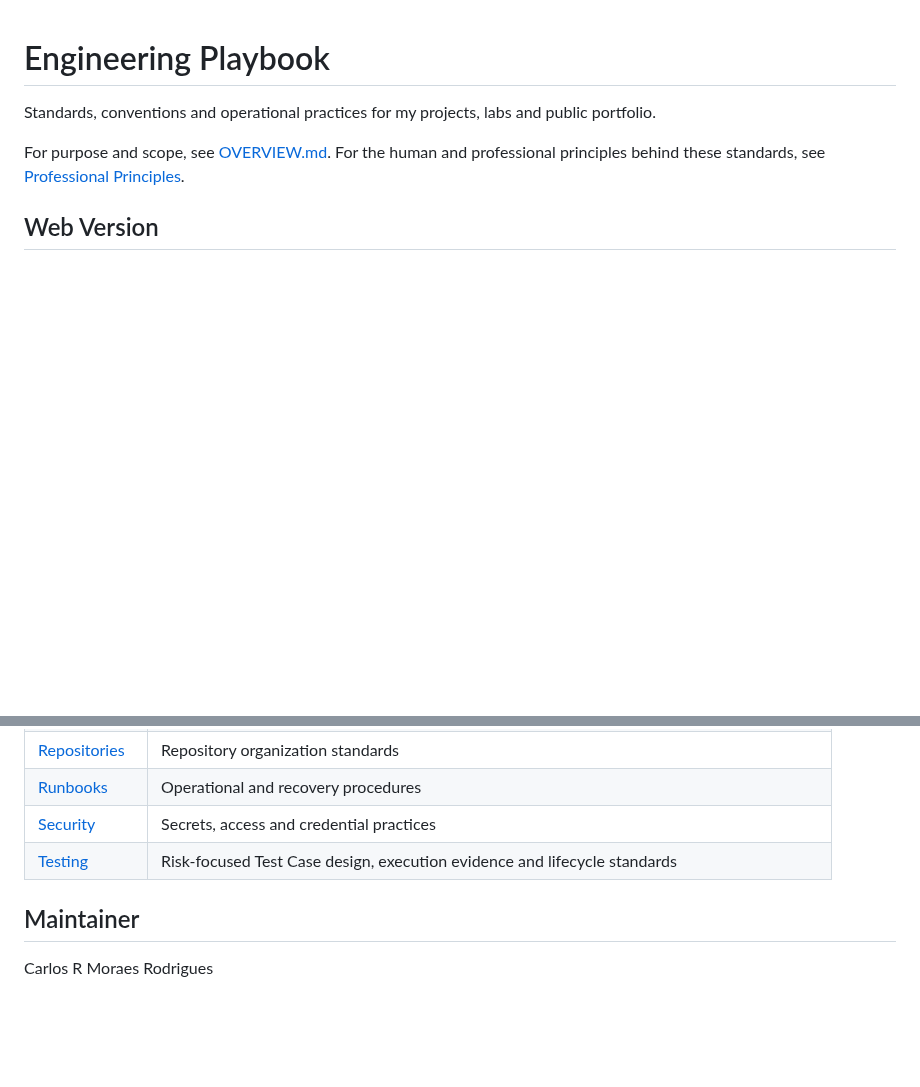
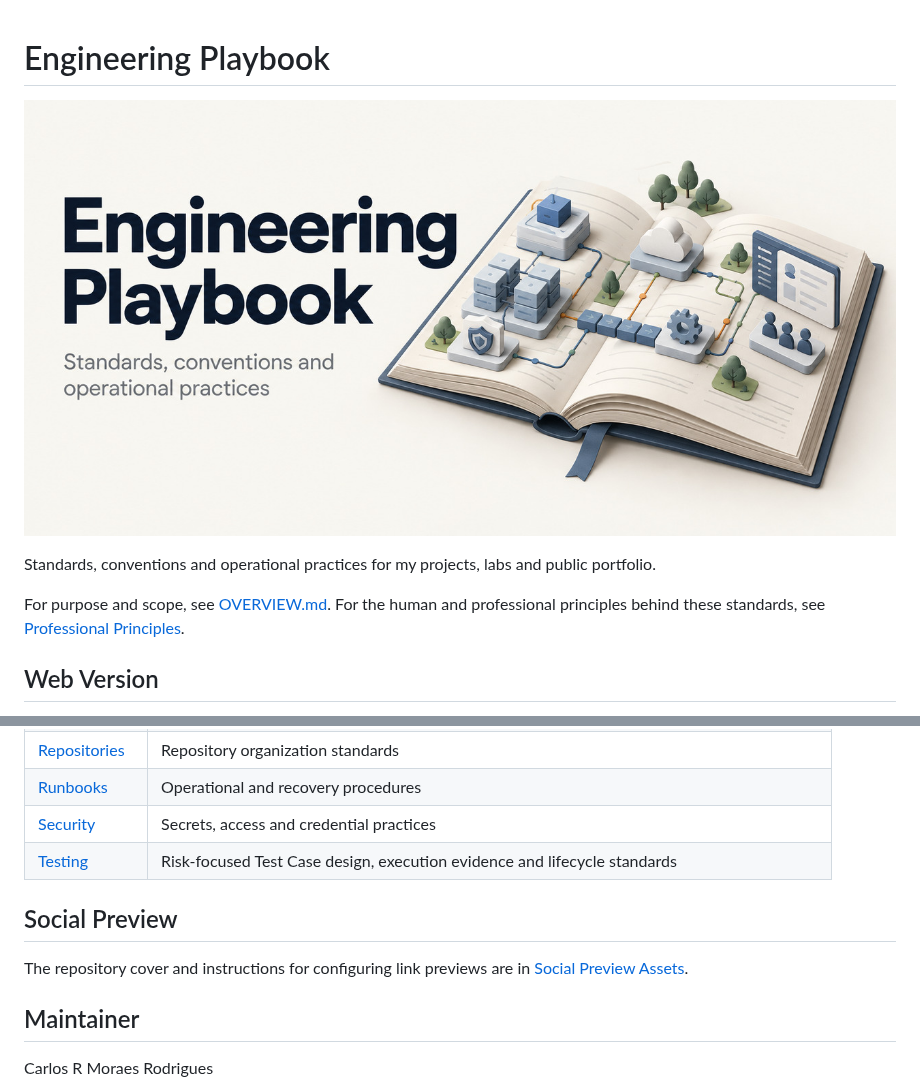
Before and after one commit to robmoraes/engineering-playbook, a Markdown page: README.md, 2 parts joined by grey strips. GitHub-like rendering; pictures changed too: assets/social-preview/engineering-playbook-social-preview.jpg (added); blank space fills up the shorter version.

Commit message:
docs: add repository cover and social preview

```diff
--- a/README.md
+++ b/README.md
@@ -1,4 +1,6 @@
 # Engineering Playbook
+
+![Engineering Playbook cover with an open manual connecting software infrastructure, security, delivery and user-interface concepts](./assets/social-preview/engineering-playbook-social-preview.jpg)
 
 Standards, conventions and operational practices for my projects, labs and public portfolio.
 
@@ -39,6 +41,11 @@ programming.
 | [Security](./security/) | Secrets, access and credential practices |
 | [Testing](./testing/) | Risk-focused Test Case design, execution evidence and lifecycle standards |
 
+## Social Preview
+
+The repository cover and instructions for configuring link previews are in
+[Social Preview Assets](./assets/social-preview/README.md).
+
 ## Maintainer
 
 Carlos R Moraes Rodrigues
```
Also changed, not shown: CHANGELOG.md (+5 -0 lines), OVERVIEW.md (+4 -0 lines), assets/social-preview/README.md (added, +73 -0 lines).
